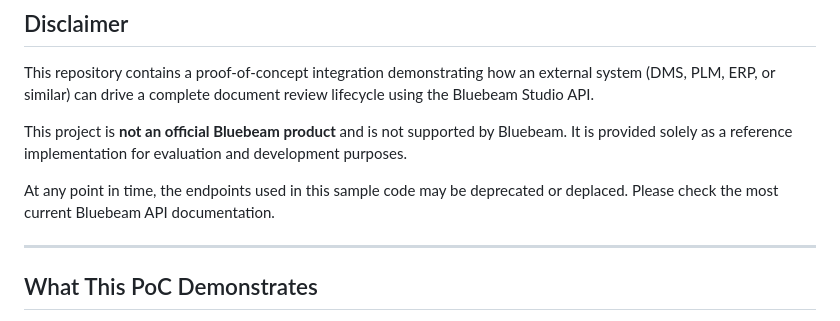
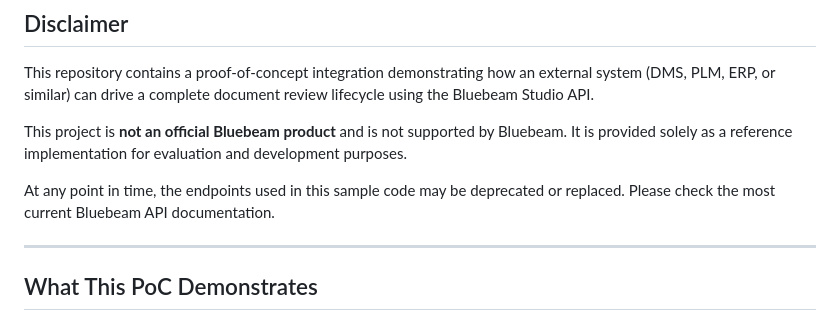
Before and after one commit to dmolz123/bluebeam_document_roundtrip, a Markdown page: README.md, the part around the change. GitHub-like rendering.

```diff
--- a/README.md
+++ b/README.md
@@ -6,7 +6,7 @@ This repository contains a proof-of-concept integration demonstrating how an ext
 
 This project is **not an official Bluebeam product** and is not supported by Bluebeam. It is provided solely as a reference implementation for evaluation and development purposes.
 
-At any point in time, the endpoints used in this sample code may be deprecated or deplaced. Please check the most current Bluebeam API documentation.
+At any point in time, the endpoints used in this sample code may be deprecated or replaced. Please check the most current Bluebeam API documentation.
 
 ---
 
```
